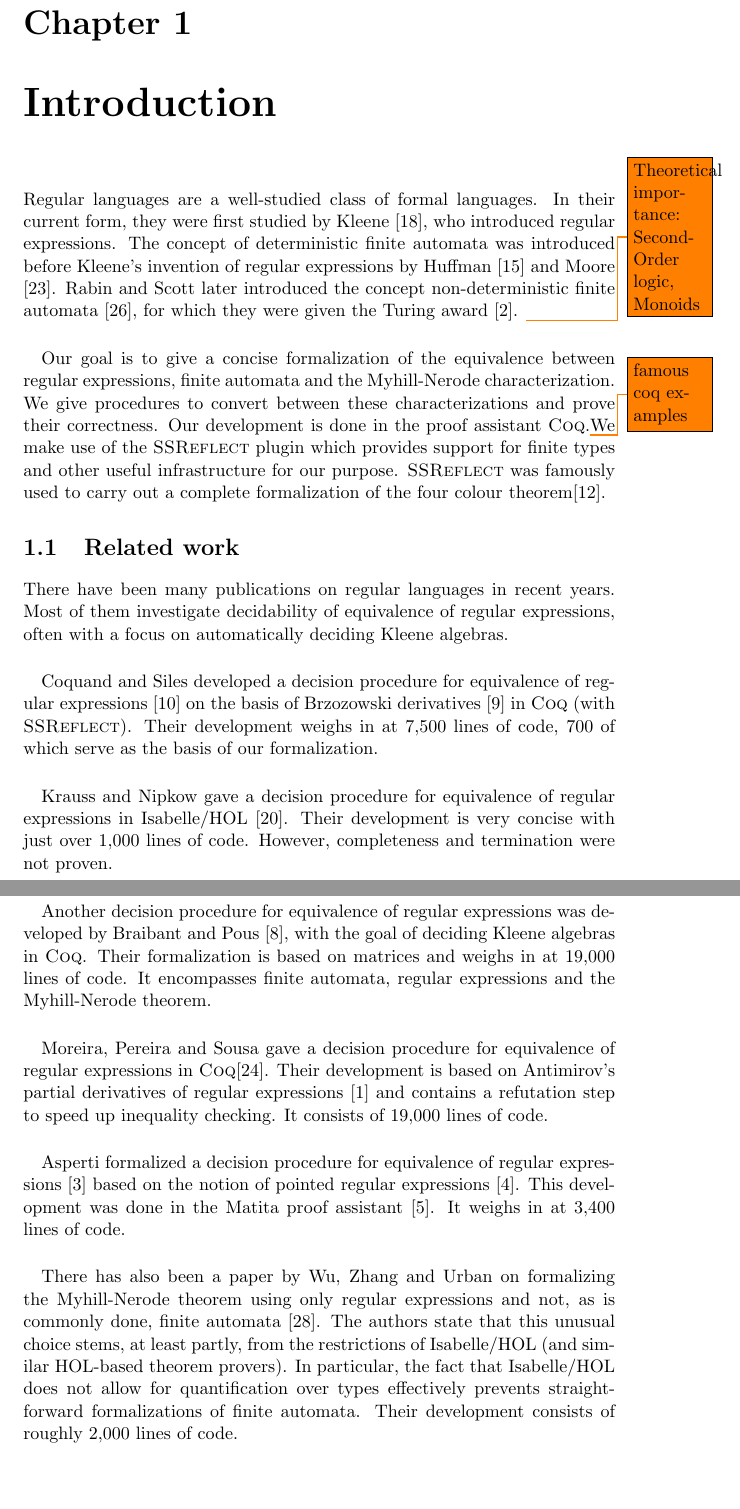
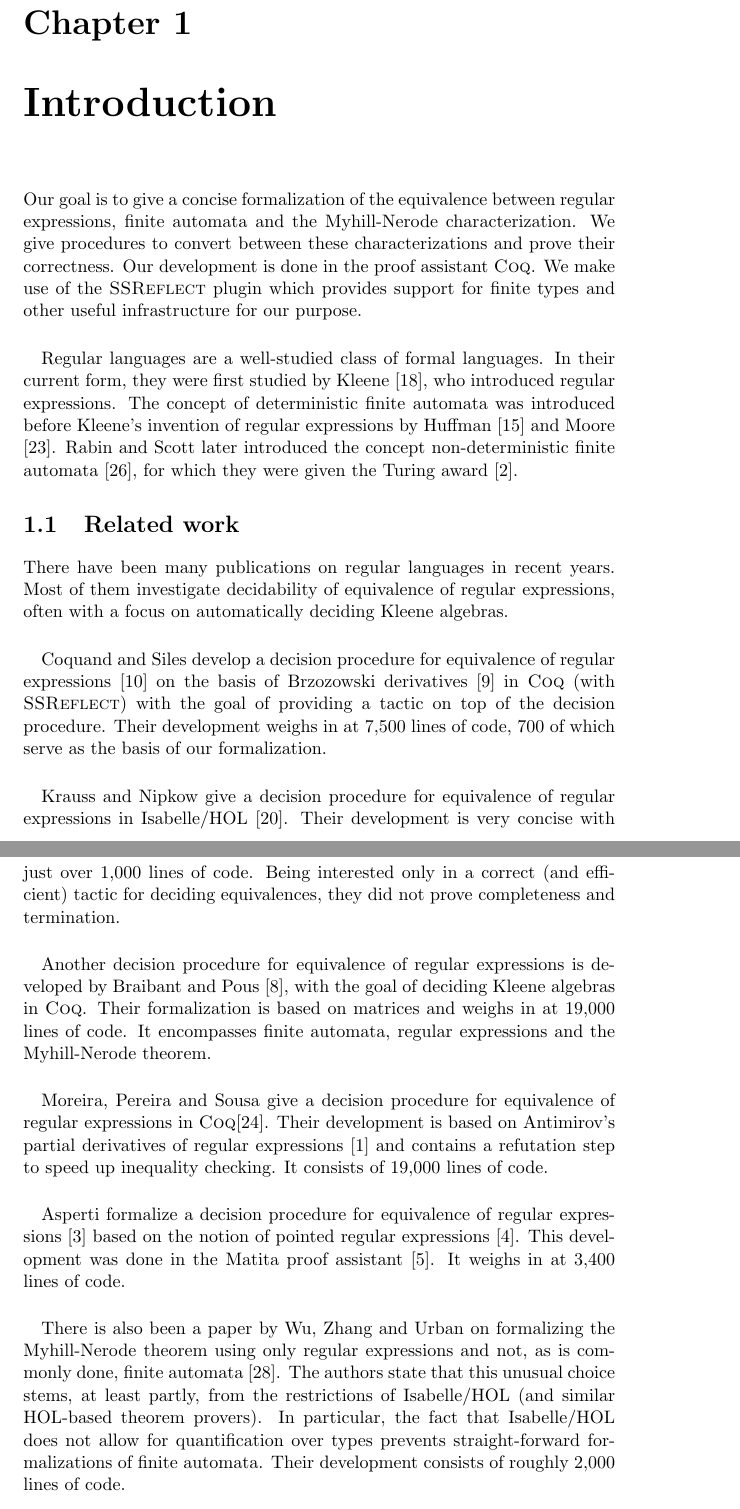
Before and after one commit to Janno/Bachelor-Thesis, a LaTeX thesis (thesis/thesis.tex, which reads thesis/chpt_intro.tex): two parts of pages 5 and 6 of 37, joined at a grey line, cut so that both start at the same text. The pictures show the PDF file thesis/thesis.pdf that the author committed with the source.

Commit message:
some small fixes in the introduction

```diff
--- a/thesis/chpt_intro.tex
+++ b/thesis/chpt_intro.tex
@@ -1,10 +1,16 @@
 \chapter{Introduction}
 \label{chap:intro}
 
+Our goal is to give a concise formalization of the equivalence between regular expressions, finite automata and the Myhill-Nerode characterization.
+We give procedures to convert between these characterizations and prove their correctness.
+Our development is done in the proof assistant \coq.
+%\todo{famous coq examples}%
+We make use of the \ssreflect\ plugin which provides support for finite types and other useful infrastructure for our purpose.
+%\ssreflect\ was famously used to carry out a complete formalization of the four colour theorem\cite{DBLP:conf/ascm/Gonthier07}.
+
+\paragraph{}
 Regular languages are a well-studied class of formal languages.
 In their current form, they were first studied by Kleene \cite{KleeneNets}, who introduced regular expressions.
 The concept of deterministic finite automata was introduced before Kleene's invention of regular expressions by Huffman \cite{Huffman1954161} and Moore \cite{Moore56}.
 Rabin and Scott later introduced the concept non-deterministic finite automata \cite{Rabin:1959:FAD:1661907.1661909}, for which they were given the Turing award \cite{Ashenhurst:1987:ATA:27609}.
-\todo{Theoretical importance: Second-Order logic, Monoids}
 
-\paragraph{}
@@ -14,6 +17,3 @@ Our development is done in the proof assistant \coq.%
-\todo{famous coq examples}%
-We make use of the \ssreflect\ plugin which provides support for finite types and other useful infrastructure for our purpose.
-\ssreflect\ was famously used to carry out a complete formalization of the four colour theorem\cite{DBLP:conf/ascm/Gonthier07}.
 
 
 \section{Related work}
@@ -22,25 +22,25 @@ There have been many publications on regular languages in recent years.
 Most of them investigate decidability of equivalence of regular expressions, often with a focus on automatically deciding Kleene algebras.
 
 \paragraph{}
-Coquand and Siles developed a decision procedure for equivalence of regular expressions \cite{DBLP:conf/cpp/CoquandS11} on the basis of Brzozowski derivatives \cite{DBLP:journals/jacm/Brzozowski64} in \coq\ (with \ssreflect). Their development weighs in at 7,500 lines of code, 700 of which serve as the basis of our formalization.
+Coquand and Siles develop a decision procedure for equivalence of regular expressions \cite{DBLP:conf/cpp/CoquandS11} on the basis of Brzozowski derivatives \cite{DBLP:journals/jacm/Brzozowski64} in \coq\ (with \ssreflect) with the goal of providing a tactic on top of the decision procedure. Their development weighs in at 7,500 lines of code, 700 of which serve as the basis of our formalization.
 
 \paragraph{}
-Krauss and Nipkow gave a decision procedure for equivalence of regular expressions in Isabelle/HOL \cite{DBLP:journals/jar/KraussN12}. Their development is very concise with just over 1,000 lines of code. However, completeness and termination were not proven.
+Krauss and Nipkow give a decision procedure for equivalence of regular expressions in Isabelle/HOL \cite{DBLP:journals/jar/KraussN12}. Their development is very concise with just over 1,000 lines of code. Being interested only in a correct (and efficient) tactic for deciding equivalences, they did not prove completeness and termination.
 
 \paragraph{}
-Another decision procedure for equivalence of regular expressions was developed by Braibant and Pous \cite{DBLP:journals/corr/abs-1105-4537}, with the goal of deciding Kleene algebras in \coq. Their formalization is based on matrices and weighs in at 19,000 lines of code. It encompasses finite automata, regular expressions and the Myhill-Nerode theorem.
+Another decision procedure for equivalence of regular expressions is developed by Braibant and Pous \cite{DBLP:journals/corr/abs-1105-4537}, with the goal of deciding Kleene algebras in \coq. Their formalization is based on matrices and weighs in at 19,000 lines of code. It encompasses finite automata, regular expressions and the Myhill-Nerode theorem.
 
 \paragraph{}
-Moreira, Pereira and Sousa gave a decision procedure for equivalence of regular expressions in \coq \cite{DBLP:conf/RelMiCS/MoreiraPS12}.
+Moreira, Pereira and Sousa give a decision procedure for equivalence of regular expressions in \coq \cite{DBLP:conf/RelMiCS/MoreiraPS12}.
 Their development is based on Antimirov's partial derivatives of regular expressions \cite{DBLP:journals/tcs/Antimirov96} and contains a refutation step to speed up inequality checking. It consists of 19,000 lines of code.
 
 \paragraph{}
-Asperti formalized a decision procedure for equivalence of regular expressions \cite{DBLP:conf/itp/Asperti12} based on the notion of pointed regular expressions \cite{DBLP:journals/corr/abs-1010-2604}. This development was done in the Matita proof assistant \cite{DBLP:conf/cade/AspertiRCT11}. It weighs in at 3,400 lines of code.
+Asperti formalize a decision procedure for equivalence of regular expressions \cite{DBLP:conf/itp/Asperti12} based on the notion of pointed regular expressions \cite{DBLP:journals/corr/abs-1010-2604}. This development was done in the Matita proof assistant \cite{DBLP:conf/cade/AspertiRCT11}. It weighs in at 3,400 lines of code.
 
 \paragraph{}
-There has also been a paper by Wu, Zhang and Urban on formalizing the Myhill-Nerode theorem using only regular expressions and not, as is commonly done, finite automata \cite{DBLP:conf/itp/WuZU11}.
+There is also been a paper by Wu, Zhang and Urban on formalizing the Myhill-Nerode theorem using only regular expressions and not, as is commonly done, finite automata \cite{DBLP:conf/itp/WuZU11}.
 The authors state that this unusual choice stems, at least partly, from the restrictions of Isabelle/HOL (and similar HOL-based theorem provers).
-In particular, the fact that Isabelle/HOL does not allow for quantification over types effectively prevents straight-forward formalizations of finite automata.
+In particular, the fact that Isabelle/HOL does not allow for quantification over types prevents straight-forward formalizations of finite automata.
 Their development consists of roughly 2,000 lines of code.
 
 
```
Also changed, not shown: thesis/chapters/chpt_MN.pdf, thesis/chapters/chpt_abstract.pdf, thesis/chapters/chpt_concl.pdf, thesis/chapters/chpt_coq.pdf, thesis/chapters/chpt_fa.pdf, thesis/chapters/chpt_intro.pdf, thesis/thesis.pdf, thesis/chpt_intro.tex (3 more changed lines).
